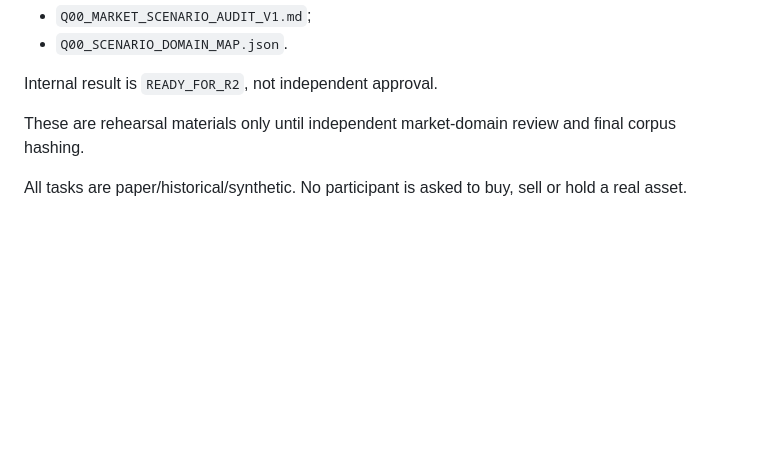
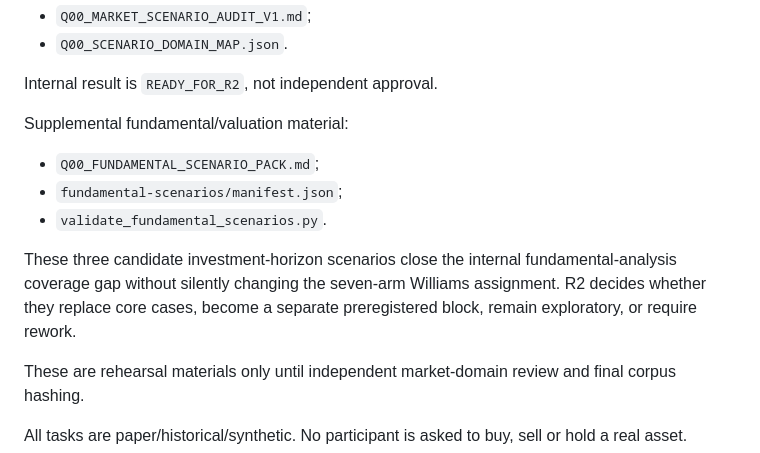
Before and after one commit to Em3rc0d/SOPHROSYNE, a Markdown page: experiments/q00/Q00_EXECUTION_KIT.md, the part around the change. Rendered like a GitHub page; blank space fills up the shorter version.

Commit message:
research: bind supplemental fundamental scenarios into Q00 handoff

```diff
--- a/experiments/q00/Q00_EXECUTION_KIT.md
+++ b/experiments/q00/Q00_EXECUTION_KIT.md
@@ -65,6 +65,13 @@ Internal market audit:
 - `Q00_SCENARIO_DOMAIN_MAP.json`.
 
 Internal result is `READY_FOR_R2`, not independent approval.
+
+Supplemental fundamental/valuation material:
+- `Q00_FUNDAMENTAL_SCENARIO_PACK.md`;
+- `fundamental-scenarios/manifest.json`;
+- `validate_fundamental_scenarios.py`.
+
+These three candidate investment-horizon scenarios close the internal fundamental-analysis coverage gap without silently changing the seven-arm Williams assignment. R2 decides whether they replace core cases, become a separate preregistered block, remain exploratory, or require rework.
 
 These are rehearsal materials only until independent market-domain review and final corpus hashing.
 
```
